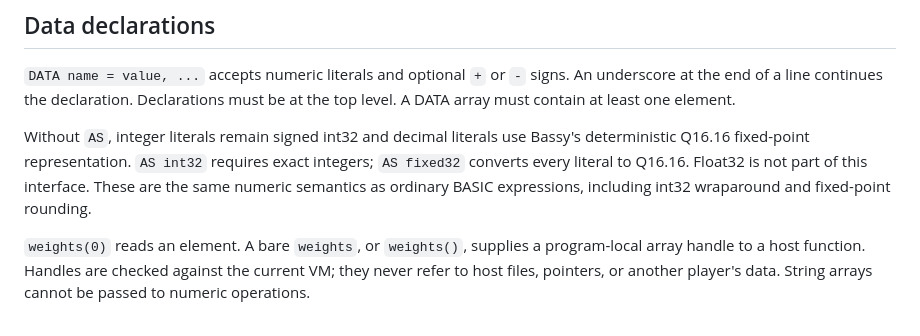
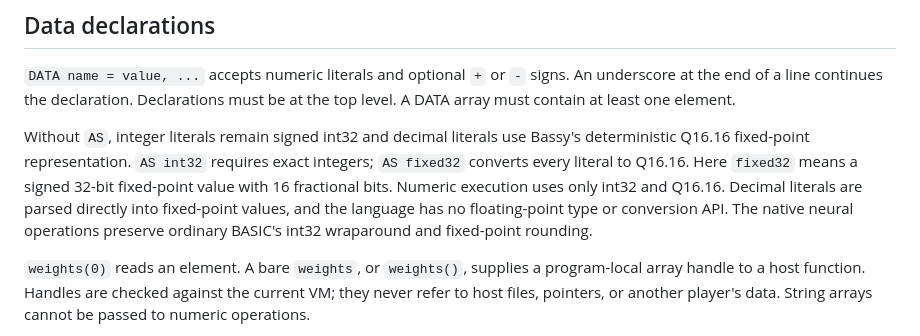
Before and after one commit to Metta-AI/polyworld, a Markdown page: docs/neural-arrays.md, the part around the change. GitHub-like rendering.

Commit message:
Clarify fixed point only numeric execution

```diff
--- a/docs/neural-arrays.md
+++ b/docs/neural-arrays.md
@@ -34,9 +34,12 @@ must be at the top level. A DATA array must contain at least one element.
 
 Without `AS`, integer literals remain signed int32 and decimal literals use
 Bassy's deterministic Q16.16 fixed-point representation. `AS int32` requires
-exact integers; `AS fixed32` converts every literal to Q16.16. Float32 is not
-part of this interface. These are the same numeric semantics as ordinary BASIC
-expressions, including int32 wraparound and fixed-point rounding.
+exact integers; `AS fixed32` converts every literal to Q16.16. Here `fixed32`
+means a signed 32-bit fixed-point value with 16 fractional bits. Numeric
+execution uses only int32 and Q16.16. Decimal literals are parsed directly into
+fixed-point values, and the language has no floating-point type or conversion
+API. The native neural operations preserve ordinary BASIC's int32 wraparound
+and fixed-point rounding.
 
 `weights(0)` reads an element. A bare `weights`, or `weights()`, supplies a
 program-local array handle to a host function. Handles are checked against the
```
